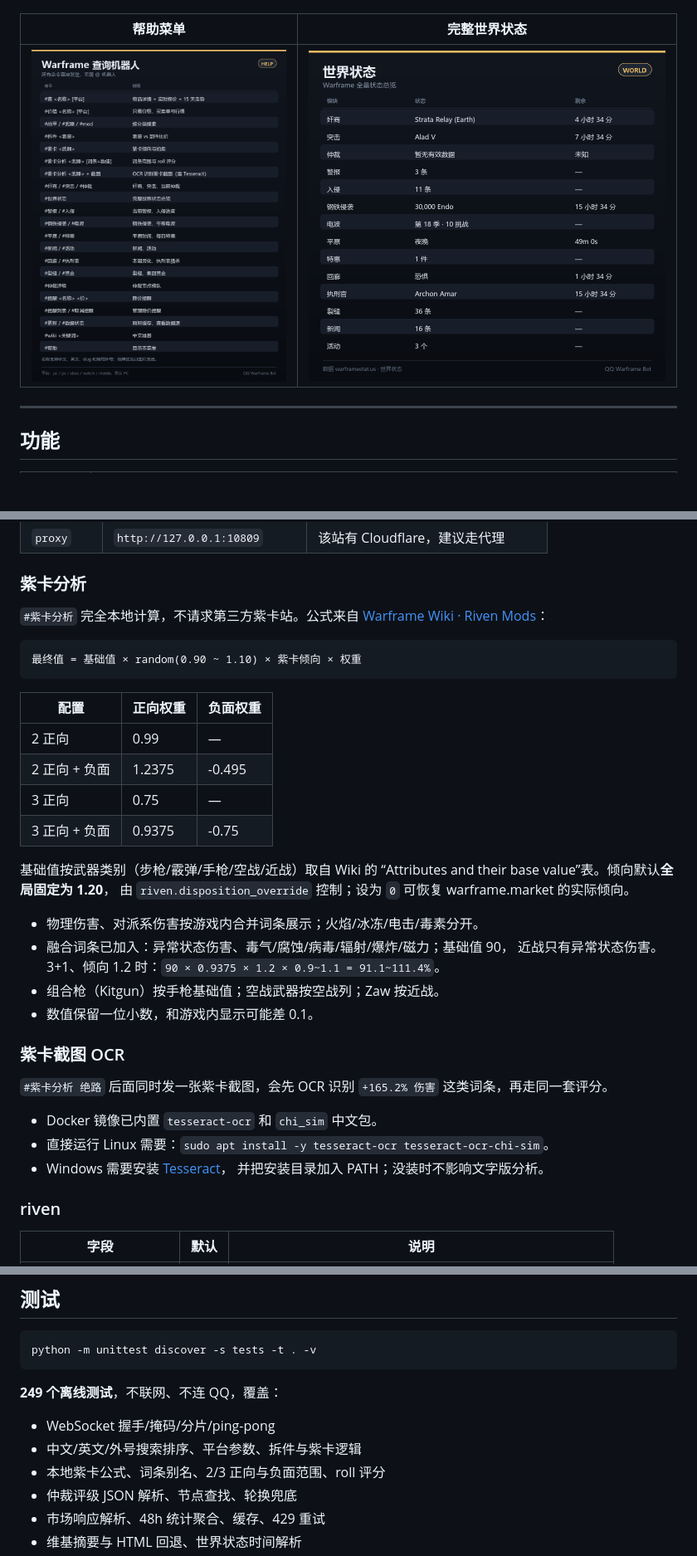
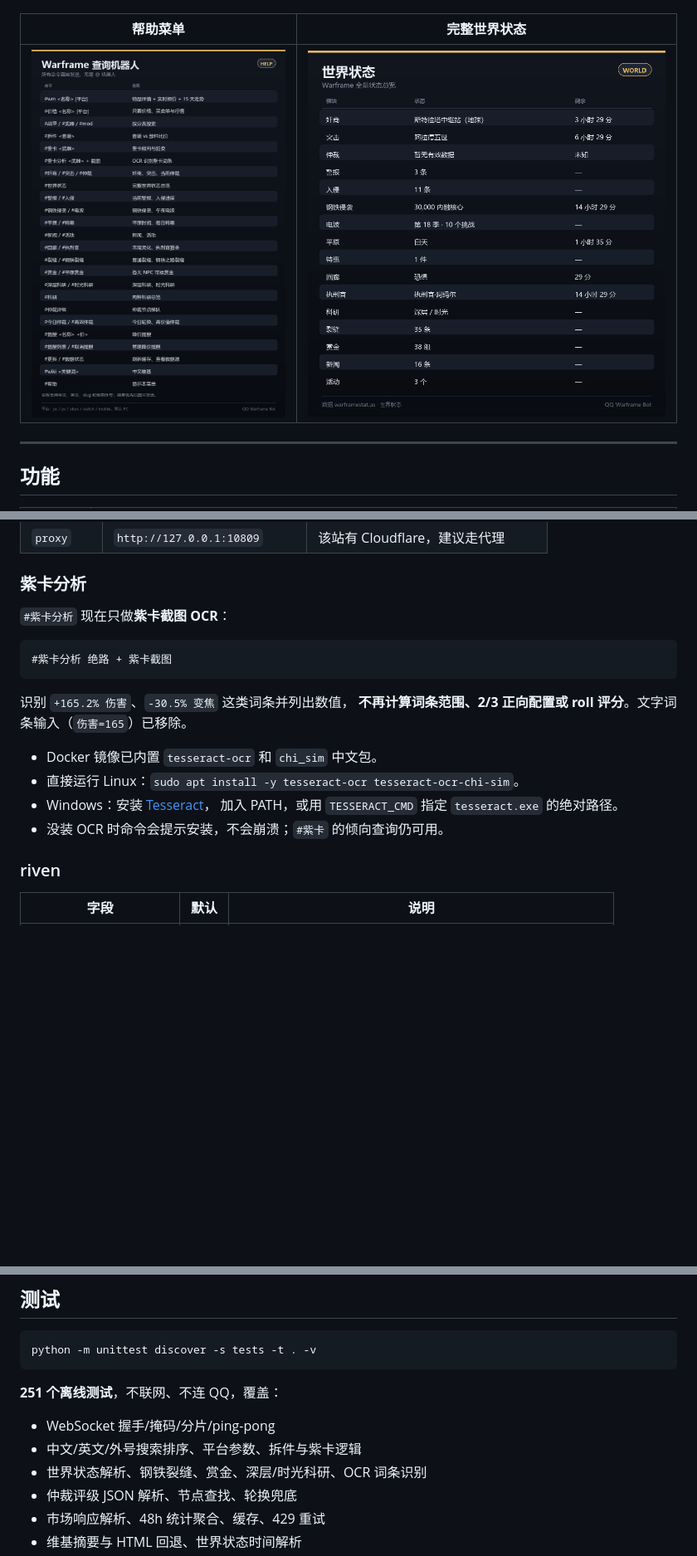
Before and after one commit to Dlessream/qqwarframe-bot, a Markdown page: README.md, 3 parts joined by grey strips. Shown at 83% size. GitHub-like rendering; pictures changed too: docs/help.png, docs/worldstate.png; blank space fills up the shorter version.

````diff
--- a/README.md
+++ b/README.md
@@ -411,39 +410,20 @@ warframe.market 和 warframestat 在国内直连经常超时/403，**默认配
 
 ### 紫卡分析
 
-`#紫卡分析` 完全本地计算，不请求第三方紫卡站。公式来自
-[Warframe Wiki · Riven Mods](https://wiki.warframe.com/w/Riven_Mods)：
+`#紫卡分析` 现在只做**紫卡截图 OCR**：
 
 ```text
-最终值 = 基础值 × random(0.90 ~ 1.10) × 紫卡倾向 × 权重
+#紫卡分析 绝路 + 紫卡截图
 ```
 
-| 配置 | 正向权重 | 负面权重 |
-| --- | --- | --- |
-| 2 正向 | 0.99 | — |
-| 2 正向 + 负面 | 1.2375 | -0.495 |
-| 3 正向 | 0.75 | — |
-| 3 正向 + 负面 | 0.9375 | -0.75 |
-
-基础值按武器类别（步枪/霰弹/手枪/空战/近战）取自 Wiki 的
-“Attributes and their base value”表。倾向默认**全局固定为 1.20**，
-由 `riven.disposition_override` 控制；设为 `0` 可恢复 warframe.market 的实际倾向。
-
-- 物理伤害、对派系伤害按游戏内合并词条展示；火焰/冰冻/电击/毒素分开。
-- 融合词条已加入：异常状态伤害、毒气/腐蚀/病毒/辐射/爆炸/磁力；基础值 90，
-  近战只有异常状态伤害。3+1、倾向 1.2 时：`90 × 0.9375 × 1.2 × 0.9~1.1 = 91.1~111.4%`。
-- 组合枪（Kitgun）按手枪基础值；空战武器按空战列；Zaw 按近战。
-- 数值保留一位小数，和游戏内显示可能差 0.1。
-
-### 紫卡截图 OCR
-
-`#紫卡分析 绝路` 后面同时发一张紫卡截图，会先 OCR 识别
-`+165.2% 伤害` 这类词条，再走同一套评分。
+识别 `+165.2% 伤害`、`-30.5% 变焦` 这类词条并列出数值，
+**不再计算词条范围、2/3 正向配置或 roll 评分**。文字词条输入（`伤害=165`）已移除。
 
 - Docker 镜像已内置 `tesseract-ocr` 和 `chi_sim` 中文包。
-- 直接运行 Linux 需要：`sudo apt install -y tesseract-ocr tesseract-ocr-chi-sim`。
-- Windows 需要安装 [Tesseract](https://github.com/UB-Mannheim/tesseract/wiki)，
-  并把安装目录加入 PATH；没装时不影响文字版分析。
+- 直接运行 Linux：`sudo apt install -y tesseract-ocr tesseract-ocr-chi-sim`。
+- Windows：安装 [Tesseract](https://github.com/UB-Mannheim/tesseract/wiki)，
+  加入 PATH，或用 `TESSERACT_CMD` 指定 `tesseract.exe` 的绝对路径。
+- 没装 OCR 时命令会提示安装，不会崩溃；`#紫卡` 的倾向查询仍可用。
 
 ### riven
 
@@ -537,11 +517,11 @@ warframe.market 和 warframestat 在国内直连经常超时/403，**默认配
 python -m unittest discover -s tests -t . -v
 ```
 
-**249 个离线测试**，不联网、不连 QQ，覆盖：
+**251 个离线测试**，不联网、不连 QQ，覆盖：
 
 - WebSocket 握手/掩码/分片/ping-pong
 - 中文/英文/外号搜索排序、平台参数、拆件与紫卡逻辑
-- 本地紫卡公式、词条别名、2/3 正向与负面范围、roll 评分
+- 世界状态解析、钢铁裂缝、赏金、深层/时光科研、OCR 词条识别
 - 仲裁评级 JSON 解析、节点查找、轮换兜底
 - 市场响应解析、48h 统计聚合、缓存、429 重试
 - 维基摘要与 HTML 回退、世界状态时间解析
````
Also changed, not shown: other parts of README.md (+22 -22 lines), LINUX.md (+1 -1 lines), 10 other files.
